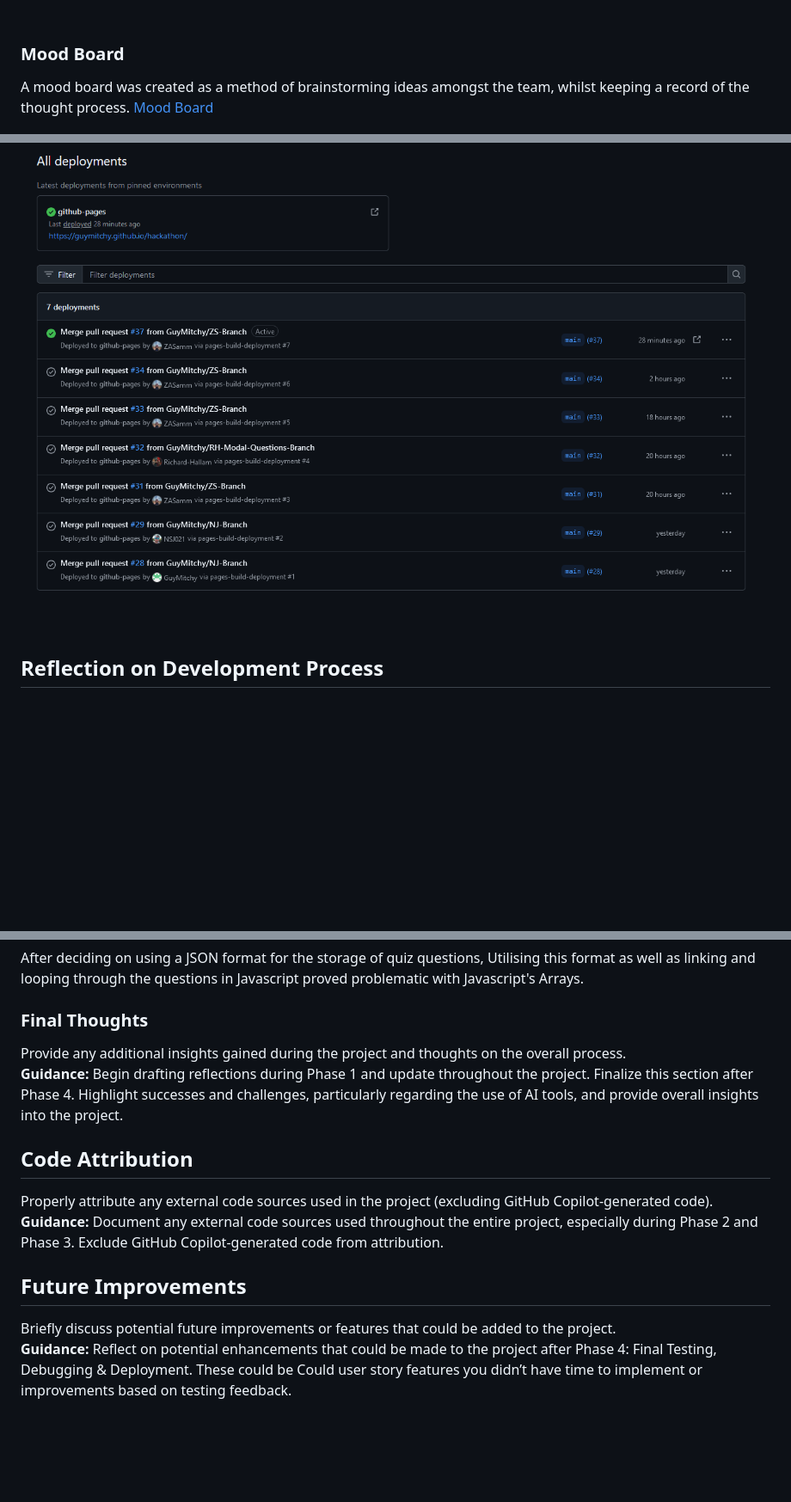
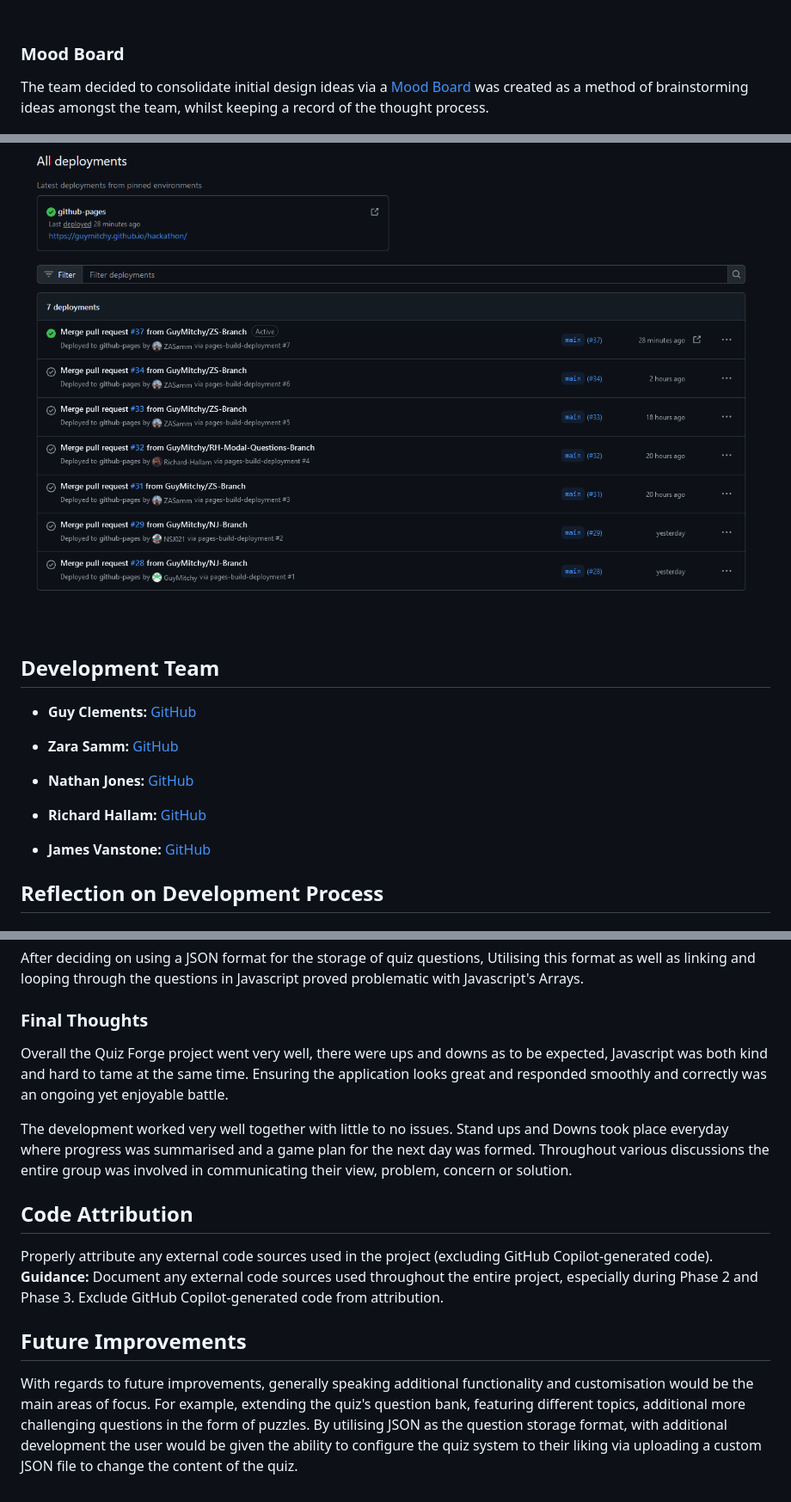
Before and after one commit to ZASamm/Quiz-Forge, a Markdown page: NJ-README.md, 3 parts joined by grey strips. Shown: that part at 86% size. Drawn GitHub-style; blank space fills up the shorter version.

Commit message:
Add: NJ-Readme, Development team details, Bug fix content, Reflection on developmetn secton

```diff
--- a/NJ-README.md
+++ b/NJ-README.md
@@ -80,8 +80,8 @@ To manage the project and keep track of the project. Agile methodologies were ad
 
 ### Mood Board
 
-A mood board was created as a method of brainstorming ideas amongst the team, whilst keeping a record of the thought process.
-[Mood Board](https://miro.com/app/board/uXjVLc0PLq0=/)
+The team decided to consolidate initial design ideas via a [Mood Board](https://miro.com/app/board/uXjVLc0PLq0=/) was created as a method of brainstorming ideas amongst the team, whilst keeping a record of the thought process.
+
 
 <p align="center">
 <img src="assets/readMe Images/mood-Board.png" alt="Image of the teams mood board">
@@ -324,6 +324,22 @@ For this project, GitHub pages was the chosen deployment method. A simple and st
 </p>
 <br>
 
+## Development Team
+
+- **Guy Clements:**
+[GitHub](https://github.com/GuyMitchy)
+
+- **Zara Samm:**
+[GitHub](https://github.com/ZASamm)
+
+- **Nathan Jones:**
+[GitHub](https://github.com/NSJ021)
+
+- **Richard Hallam:**
+[GitHub](https://github.com/Richard-Hallam)
+
+- **James Vanstone:**
+[GitHub](https://github.com/JamesVanstone)
 
 ## Reflection on Development Process
 
@@ -334,13 +350,13 @@ One of the key successes was creating the retro 90's style computer terminal for
 After deciding on using a JSON format for the storage of quiz questions, Utilising this format as well as linking and looping through the questions in Javascript proved problematic with Javascript's Arrays.
 
 ### Final Thoughts
-Provide any additional insights gained during the project and thoughts on the overall process.
-**Guidance:** Begin drafting reflections during Phase 1 and update throughout the project. Finalize this section after Phase 4. Highlight successes and challenges, particularly regarding the use of AI tools, and provide overall insights into the project.
+Overall the Quiz Forge project went very well, there were ups and downs as to be expected, Javascript was both kind and hard to tame at the same time. Ensuring the application looks great and responded smoothly and correctly was an ongoing yet enjoyable battle.
+
+The development worked very well together with little to no issues. Stand ups and Downs took place everyday where progress was summarised and a game plan for the next day was formed. Throughout various discussions the entire group was involved in communicating their view, problem, concern or solution.
 
 ## Code Attribution
 Properly attribute any external code sources used in the project (excluding GitHub Copilot-generated code).
 **Guidance:** Document any external code sources used throughout the entire project, especially during Phase 2 and Phase 3. Exclude GitHub Copilot-generated code from attribution.
 
 ## Future Improvements
-Briefly discuss potential future improvements or features that could be added to the project.
-**Guidance:** Reflect on potential enhancements that could be made to the project after Phase 4: Final Testing, Debugging & Deployment. These could be Could user story features you didn’t have time to implement or improvements based on testing feedback.
+With regards to future improvements, generally speaking additional functionality and customisation would be the main areas of focus. For example, extending the quiz's question bank, featuring different topics, additional more challenging questions in the form of puzzles. By utilising JSON as the question storage format, with additional development the user would be given the ability to configure the quiz system to their liking via uploading a custom JSON file to change the content of the quiz.
```
Also changed, not shown: other parts of NJ-README.md (+5 -5 lines), assets/readMe Images/game-board.png (added).
